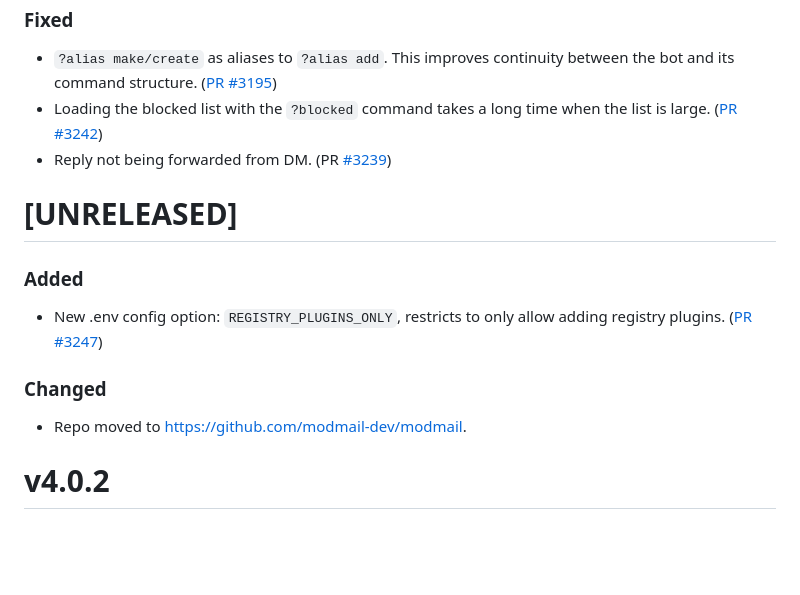
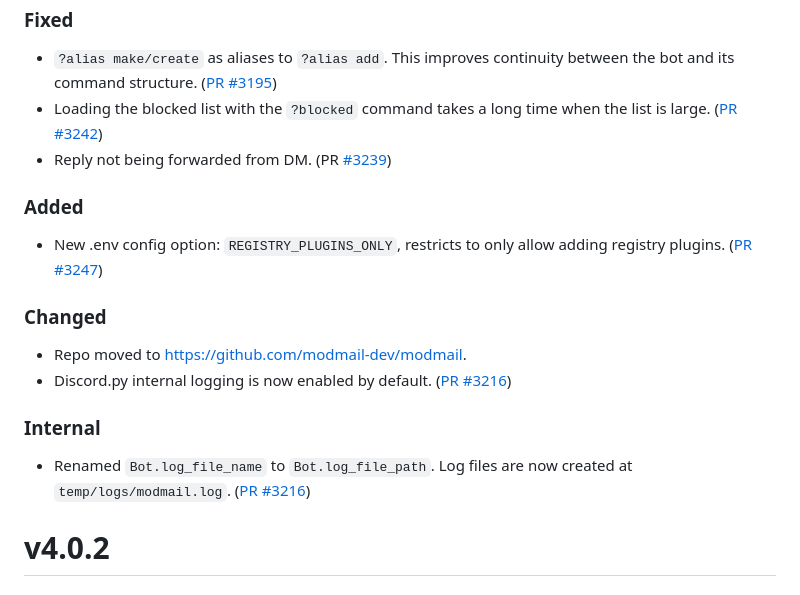
Before and after one commit to modmail-dev/Modmail, a Markdown page: CHANGELOG.md, the part around the change. Drawn GitHub-style; blank space fills up the shorter version.

Commit message:
Updated changelog

```diff
--- a/CHANGELOG.md
+++ b/CHANGELOG.md
@@ -13,13 +13,15 @@ however, insignificant breaking changes do not guarantee a major version bump, s
 - Loading the blocked list with the `?blocked` command takes a long time when the list is large. ([PR #3242](https://github.com/kyb3r/modmail/pull/3242))
 - Reply not being forwarded from DM. (PR [#3239](https://github.com/modmail-dev/modmail/pull/3239))
 
-# [UNRELEASED]
-
 ### Added
 - New .env config option: `REGISTRY_PLUGINS_ONLY`, restricts to only allow adding registry plugins. ([PR #3247](https://github.com/modmail-dev/modmail/pull/3247))
 
 ### Changed
 - Repo moved to https://github.com/modmail-dev/modmail.
+- Discord.py internal logging is now enabled by default. ([PR #3216](https://github.com/modmail-dev/Modmail/pull/3216))
+
+### Internal
+- Renamed `Bot.log_file_name` to `Bot.log_file_path`. Log files are now created at `temp/logs/modmail.log`. ([PR #3216](https://github.com/modmail-dev/Modmail/pull/3216))
 
 # v4.0.2
 
```
